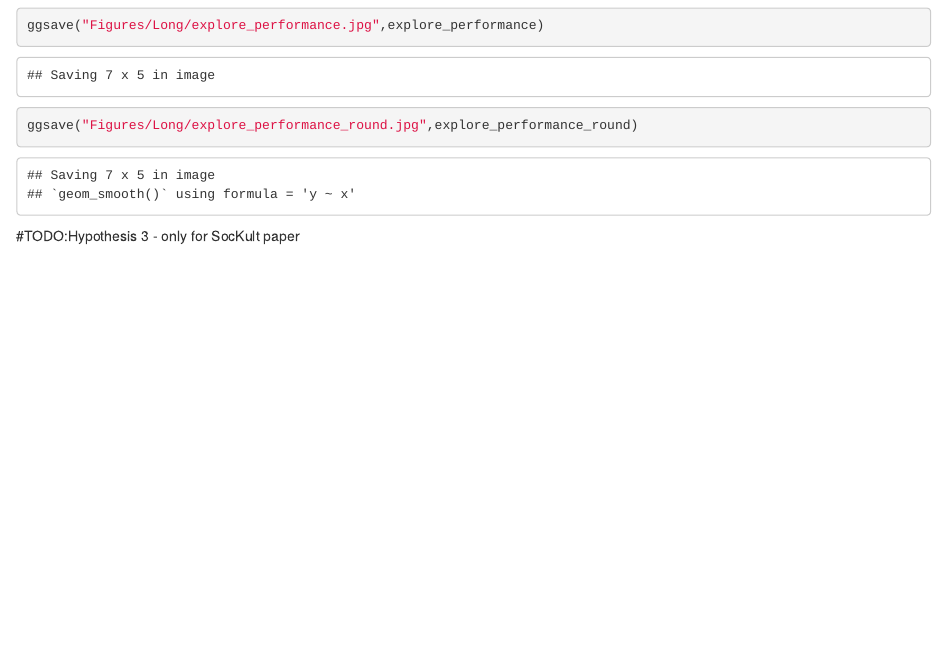
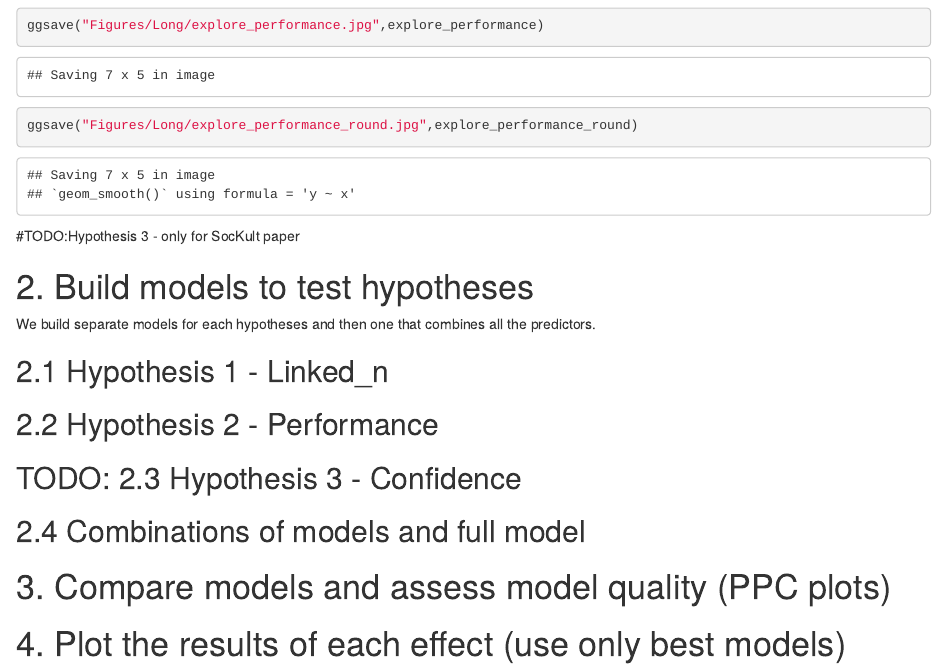
Before and after one commit to dominikklepl/Cooperation-between-friends, an R Markdown document (Analysis_long_data.Rmd): the page in a window 1100 px wide, from 3920 px down. Rendered offline with R 4.5, knitr and Pandoc, with nearby package versions.

Commit message:
structure of analysis prepared

````diff
--- a/Analysis_long_data.Rmd
+++ b/Analysis_long_data.Rmd
@@ -82,3 +82,18 @@ ggsave("Figures/Long/explore_performance_round.jpg",explore_performance_round)
 ```{r}
 
 ```
+
+# 2. Build models to test hypotheses
+We build separate models for each hypotheses and then one that combines all the predictors.
+
+## 2.1 Hypothesis 1 - Linked_n
+
+## 2.2 Hypothesis 2 - Performance
+
+## TODO: 2.3 Hypothesis 3 - Confidence
+
+## 2.4 Combinations of models and full model
+
+# 3. Compare models and assess model quality (PPC plots)
+
+# 4. Plot the results of each effect (use only best models)
````
